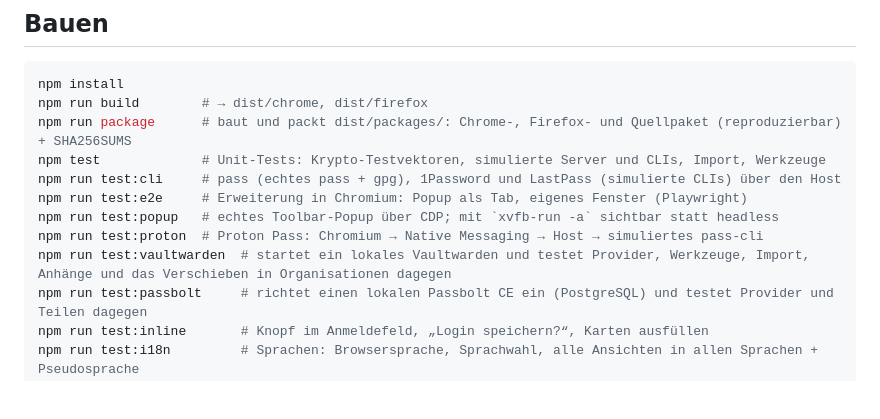
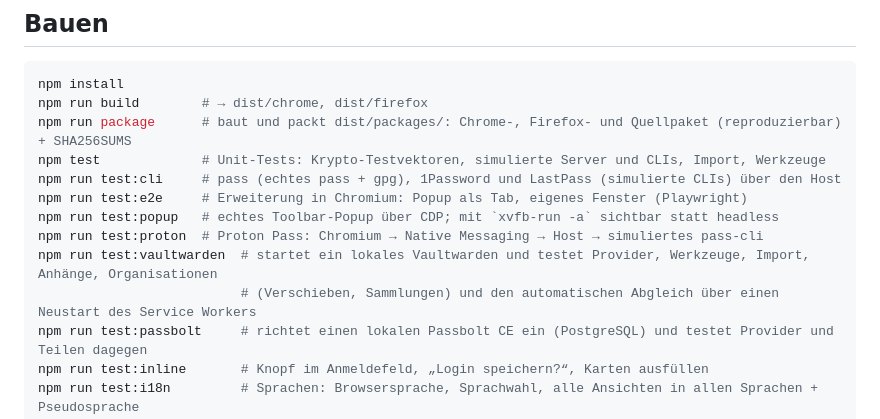
Before and after one commit to Pauls-Slop/OmniVault, a Markdown page: DEVELOPMENT.md, the part around the change. GitHub-like rendering; blank space fills up the shorter version.

```diff
--- a/DEVELOPMENT.md
+++ b/DEVELOPMENT.md
@@ -36,7 +36,8 @@ npm run test:cli     # pass (echtes pass + gpg), 1Password und LastPass (simulie
 npm run test:e2e     # Erweiterung in Chromium: Popup als Tab, eigenes Fenster (Playwright)
 npm run test:popup   # echtes Toolbar-Popup über CDP; mit `xvfb-run -a` sichtbar statt headless
 npm run test:proton  # Proton Pass: Chromium → Native Messaging → Host → simuliertes pass-cli
-npm run test:vaultwarden  # startet ein lokales Vaultwarden und testet Provider, Werkzeuge, Import, Anhänge und das Verschieben in Organisationen dagegen
+npm run test:vaultwarden  # startet ein lokales Vaultwarden und testet Provider, Werkzeuge, Import, Anhänge, Organisationen
+                          # (Verschieben, Sammlungen) und den automatischen Abgleich über einen Neustart des Service Workers
 npm run test:passbolt     # richtet einen lokalen Passbolt CE ein (PostgreSQL) und testet Provider und Teilen dagegen
 npm run test:inline       # Knopf im Anmeldefeld, „Login speichern?“, Karten ausfüllen
 npm run test:i18n         # Sprachen: Browsersprache, Sprachwahl, alle Ansichten in allen Sprachen + Pseudosprache
```
Also changed, not shown: FEATURES.md (+10 -6 lines), README.md (+1 -1 lines).
